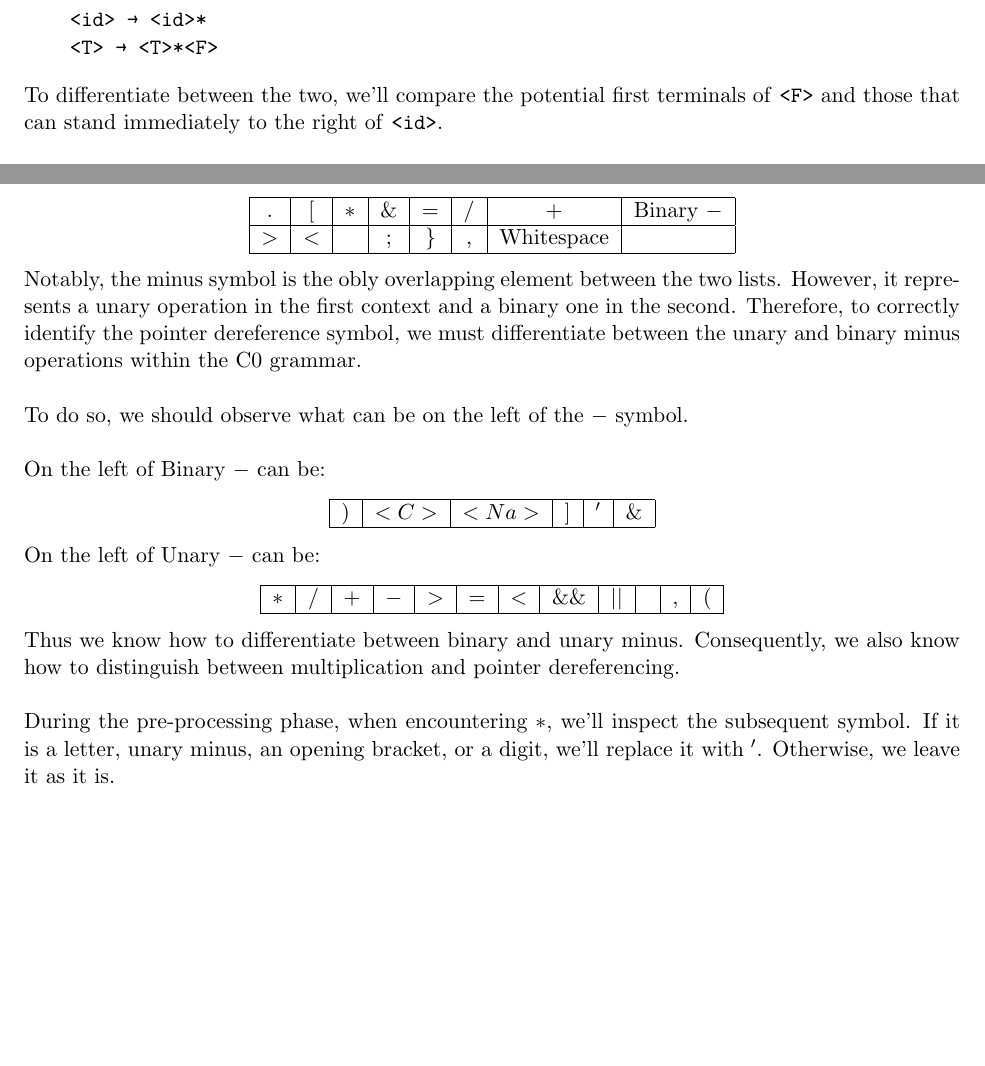
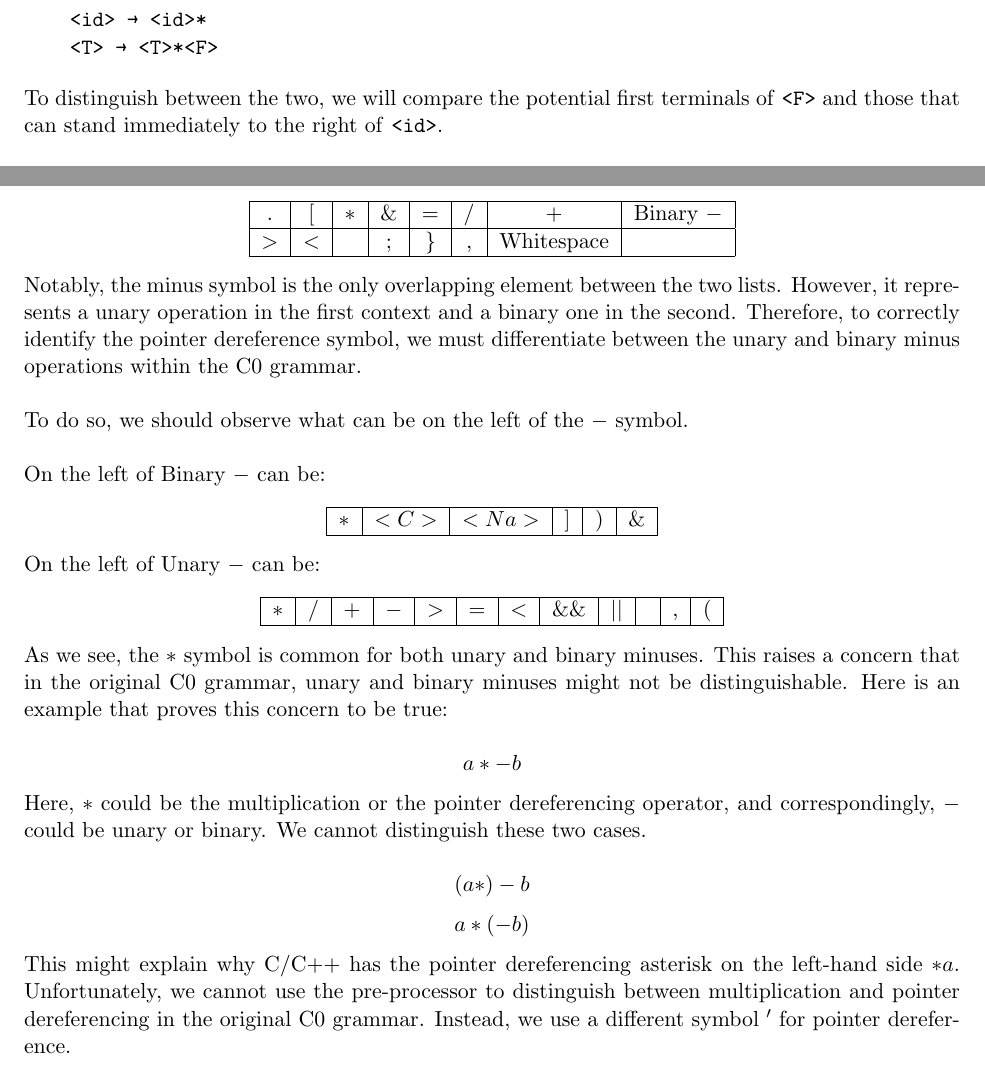
Before and after one commit to YamamotoTsunetomo/thesis, a LaTeX thesis (src/main.tex, which reads src/ch_frontend.tex): two parts of page 32 of 78 before the commit and two parts of page 32 of 79 after it, joined at a grey line, cut so that both start at the same text, the shorter picture padded with empty space. Compiled offline with pdfLaTeX.

Commit message:
Frontend changes: Unary and Binary minuses can not be distinguished

```diff
--- a/src/ch_frontend.tex
+++ b/src/ch_frontend.tex
@@ -828,7 +828,7 @@ To differentiate between multiplication and pointer dereferencing, we need to ob
     <T> → <T>*<F>
 \end{verbatim}
 
-To differentiate between the two, we'll compare the potential first terminals of \texttt{<F>} and those that can stand immediately to the right of \texttt{<id>}.\\
+To distinguish between the two, we will compare the potential first terminals of \texttt{<F>} and those that can stand immediately to the right of \texttt{<id>}. \\
 
 The first terminal of \texttt{<F>} can be:
 \begin{center}
@@ -850,15 +850,15 @@ The first terminal standing to the right of \texttt{<id>} can be:
     \end{tabular}
 \end{center}
 
-Notably, the minus symbol is the obly overlapping element between the two lists. However, it represents a unary operation in the first context and a binary one in the second. Therefore, to correctly identify the pointer dereference symbol, we must differentiate between the unary and binary minus operations within the C0 grammar.\\
+Notably, the minus symbol is the only overlapping element between the two lists. However, it represents a unary operation in the first context and a binary one in the second. Therefore, to correctly identify the pointer dereference symbol, we must differentiate between the unary and binary minus operations within the C0 grammar. \\
 
-To do so, we should observe what can be on the left of the \(-\) symbol.\\
+To do so, we should observe what can be on the left of the \(-\) symbol. \\
 
 On the left of Binary \(-\) can be:
 \begin{center}
     \begin{tabular}{|c|c|c|c|c|c|c|}
         \hline
-        \( ) \) & \( <C> \) & \( <Na> \) & \( ] \) & \( ' \) & \( \& \)\\
+        \( * \) & \( <C> \) & \( <Na> \) & \( ] \) & \( ) \) & \( \& \)\\
         \hline
     \end{tabular}
 \end{center}
@@ -872,9 +872,16 @@ On the left of Unary \(-\) can be:
     \end{tabular}
 \end{center}
 
-Thus we know how to differentiate between binary and unary minus. Consequently, we also know how to distinguish between multiplication and pointer dereferencing.\\
+As we see, the \( * \) symbol is common for both unary and binary minuses. This raises a concern that in the original C0 grammar, unary and binary minuses might not be distinguishable. Here is an example that proves this concern to be true:
 
-During the pre-processing phase, when encountering \(\ast\), we'll inspect the subsequent symbol. If it is a letter, unary minus, an opening bracket, or a digit, we'll replace it with \(\textquotesingle\). Otherwise, we leave it as it is.
+\[a*-b\]
+
+Here, \( * \) could be the multiplication or the pointer dereferencing operator, and correspondingly, \( - \) could be unary or binary. We cannot distinguish these two cases.
+
+\[(a*)-b\]
+\[a*(-b)\]
+
+This might explain why C/C++ has the pointer dereferencing asterisk on the left-hand side \(*a\). Unfortunately, we cannot use the pre-processor to distinguish between multiplication and pointer dereferencing in the original C0 grammar. Instead, we use a different symbol \(\textquotesingle\) for pointer dereference.
 
 \vspace{30pt}
 
```
Also changed, not shown: src/ch_frontend.tex (2 more changed lines).
